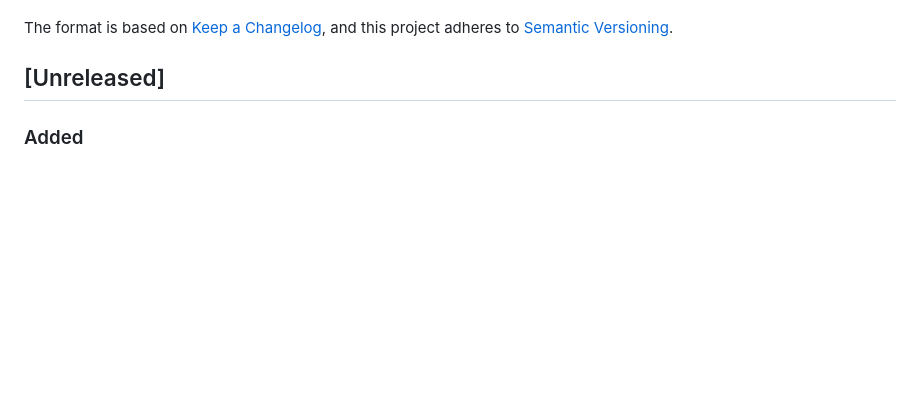
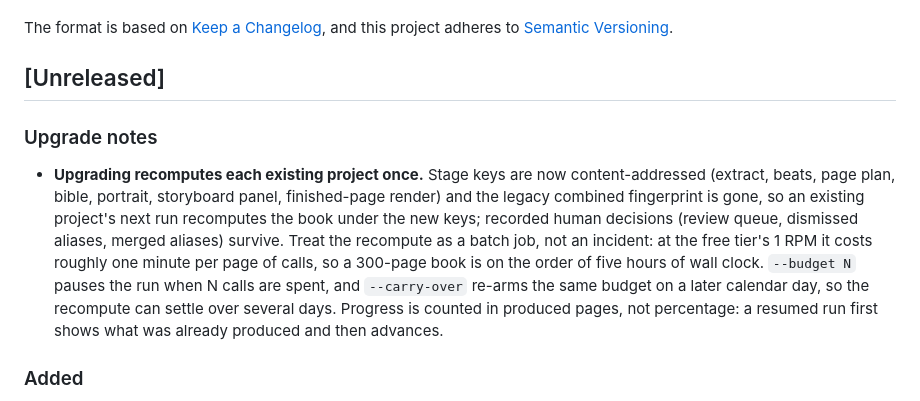
Before and after one commit to phaethix/inkstone, a Markdown page: CHANGELOG.md, the part around the change. Drawn GitHub-style; blank space fills up the shorter version.

Commit message:
docs(changelog): announce the one-time key invalidation

```diff
--- a/CHANGELOG.md
+++ b/CHANGELOG.md
@@ -6,6 +6,19 @@ The format is based on [Keep a Changelog](https://keepachangelog.com/en/1.1.0/),
 and this project adheres to [Semantic Versioning](https://semver.org/spec/v2.0.0.html).
 
 ## [Unreleased]
+
+### Upgrade notes
+- **Upgrading recomputes each existing project once.** Stage keys are now
+  content-addressed (extract, beats, page plan, bible, portrait, storyboard panel,
+  finished-page render) and the legacy combined fingerprint is gone, so an existing
+  project's next run recomputes the book under the new keys; recorded human decisions
+  (review queue, dismissed aliases, merged aliases) survive. Treat the recompute as a
+  batch job, not an incident: at the free tier's 1 RPM it costs roughly one minute per
+  page of calls, so a 300-page book is on the order of five hours of wall clock.
+  `--budget N` pauses the run when N calls are spent, and `--carry-over` re-arms the
+  same budget on a later calendar day, so the recompute can settle over several days.
+  Progress is counted in produced pages, not percentage: a resumed run first shows
+  what was already produced and then advances.
 
 ### Added
 - M2 comic-specific pipeline: `creative_comic` orchestration (segment → extract → character
```
